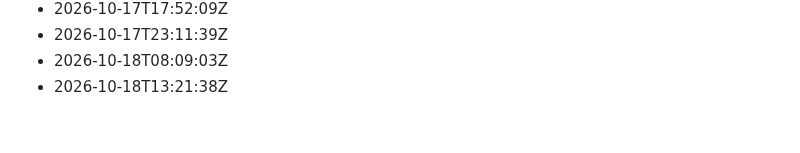
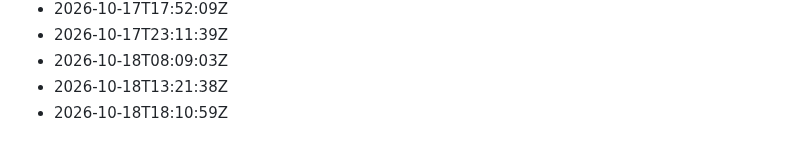
Before and after one commit to Gabzkk/Gabzii, a Markdown page: activity/daily-commits.md, the part around the change. Drawn GitHub-style.

Commit message:
chore: record daily activity for 2026-10-18

```diff
--- a/activity/daily-commits.md
+++ b/activity/daily-commits.md
@@ -188,3 +188,4 @@
 - 2026-10-17T23:11:39Z
 - 2026-10-18T08:09:03Z
 - 2026-10-18T13:21:38Z
+- 2026-10-18T18:10:59Z
```
